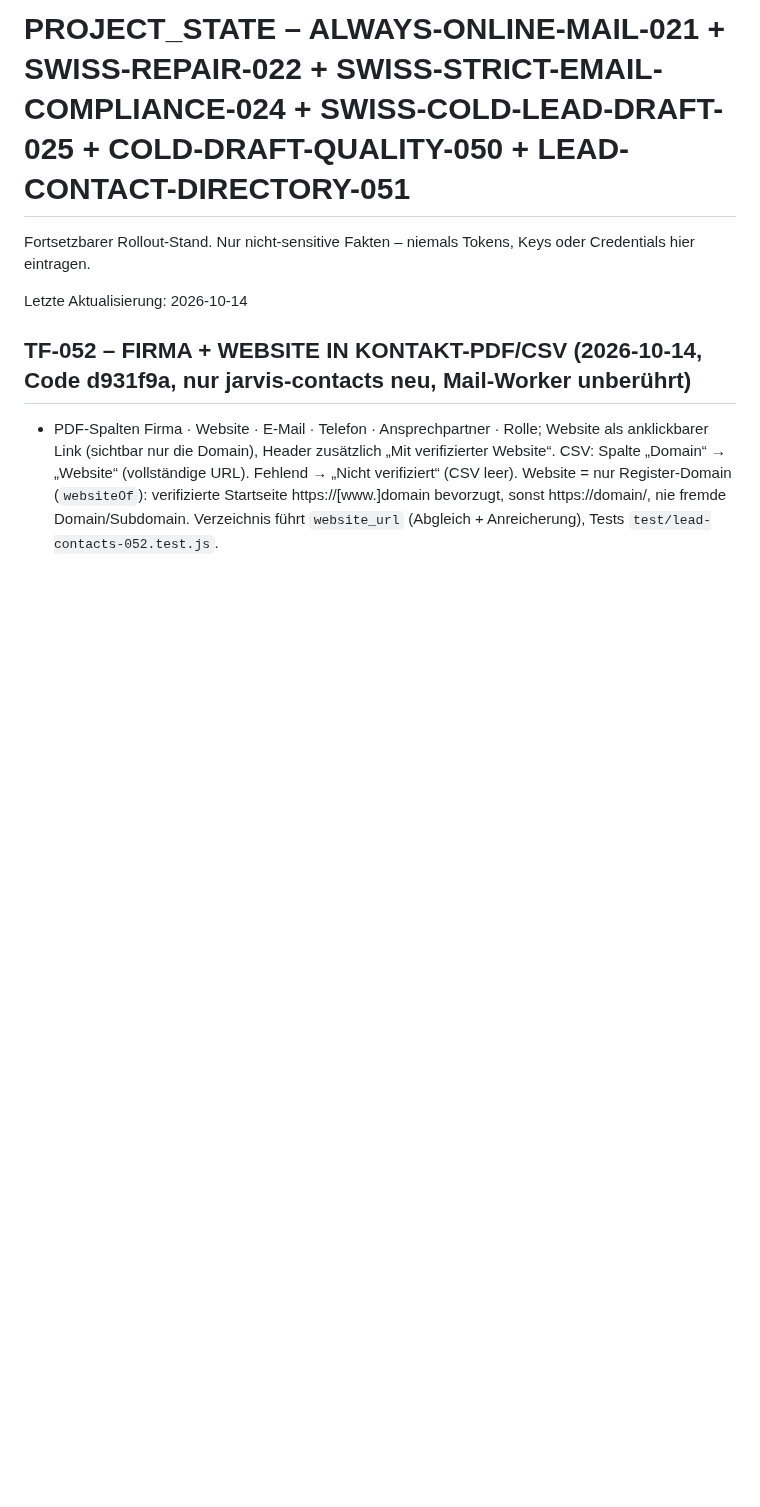
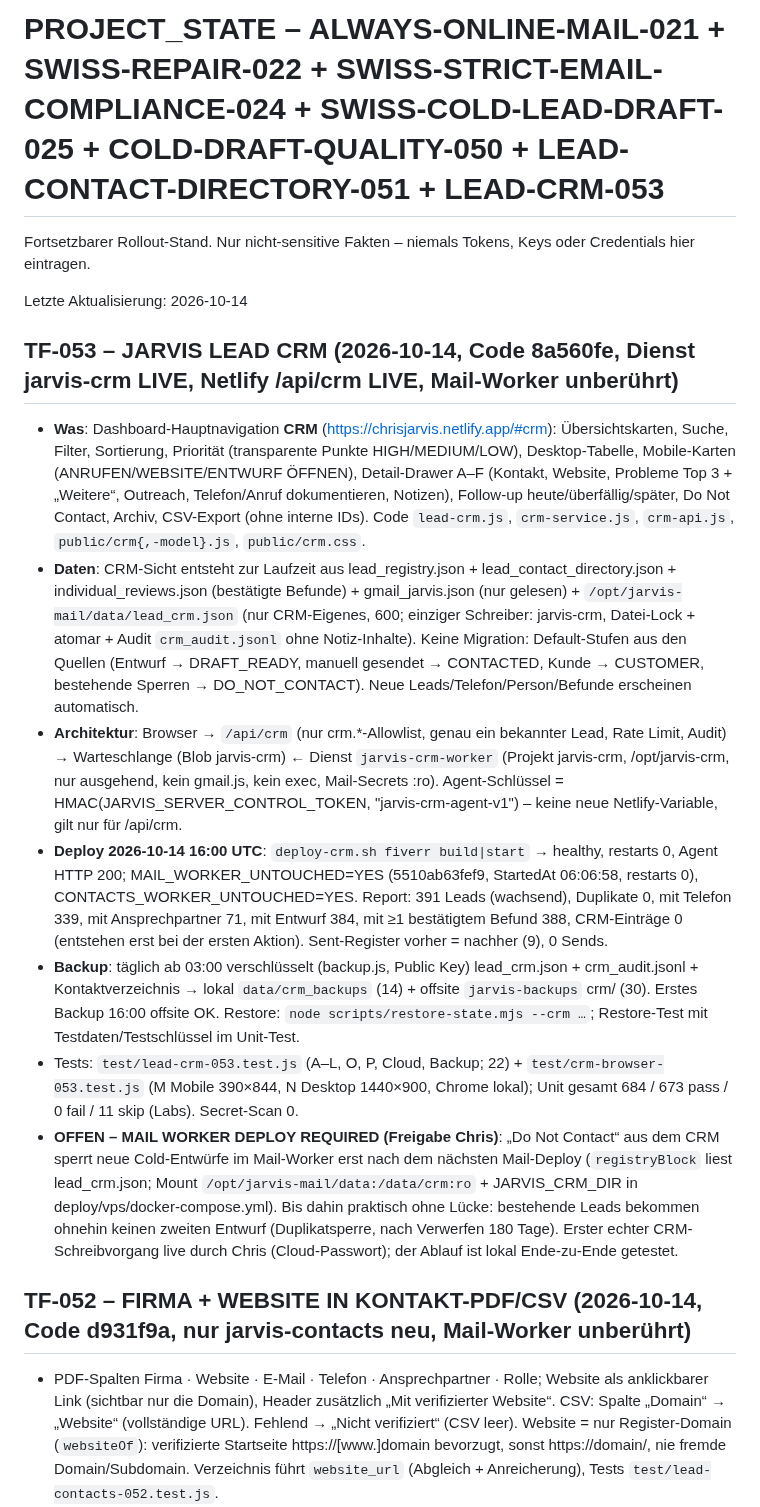
Before and after one commit to ChrisTheKey/Jarvis, a Markdown page: PROJECT_STATE.md, the part around the change. Drawn GitHub-style; blank space fills up the shorter version.

Commit message:
docs(state): TF-053 Lead-CRM live – 391 Leads, Duplikate 0, Dienst jarvis-crm healthy, /api/crm live, Backup offsite OK, 0 Sends; Mail-Worker unberührt (DNC-Sperre im Mail-Worker wartet auf Mail-Deploy-Freigabe)
Co-Authored-By: Claude Opus 5.5 <noreply@anthropic.com>

```diff
--- a/PROJECT_STATE.md
+++ b/PROJECT_STATE.md
@@ -1,8 +1,34 @@
-# PROJECT_STATE – ALWAYS-ONLINE-MAIL-021 + SWISS-REPAIR-022 + SWISS-STRICT-EMAIL-COMPLIANCE-024 + SWISS-COLD-LEAD-DRAFT-025 + COLD-DRAFT-QUALITY-050 + LEAD-CONTACT-DIRECTORY-051
+# PROJECT_STATE – ALWAYS-ONLINE-MAIL-021 + SWISS-REPAIR-022 + SWISS-STRICT-EMAIL-COMPLIANCE-024 + SWISS-COLD-LEAD-DRAFT-025 + COLD-DRAFT-QUALITY-050 + LEAD-CONTACT-DIRECTORY-051 + LEAD-CRM-053
 
 Fortsetzbarer Rollout-Stand. Nur nicht-sensitive Fakten – niemals Tokens, Keys oder Credentials hier eintragen.
 
 Letzte Aktualisierung: 2026-10-14
+
+## TF-053 – JARVIS LEAD CRM (2026-10-14, Code 8a560fe, Dienst jarvis-crm LIVE, Netlify /api/crm LIVE, Mail-Worker unberührt)
+- **Was**: Dashboard-Hauptnavigation **CRM** (https://chrisjarvis.netlify.app/#crm): Übersichtskarten, Suche, Filter, Sortierung,
+  Priorität (transparente Punkte HIGH/MEDIUM/LOW), Desktop-Tabelle, Mobile-Karten (ANRUFEN/WEBSITE/ENTWURF ÖFFNEN), Detail-Drawer A–F
+  (Kontakt, Website, Probleme Top 3 + „Weitere“, Outreach, Telefon/Anruf dokumentieren, Notizen), Follow-up heute/überfällig/später,
+  Do Not Contact, Archiv, CSV-Export (ohne interne IDs). Code `lead-crm.js`, `crm-service.js`, `crm-api.js`, `public/crm{,-model}.js`, `public/crm.css`.
+- **Daten**: CRM-Sicht entsteht zur Laufzeit aus lead_registry.json + lead_contact_directory.json + individual_reviews.json (bestätigte
+  Befunde) + gmail_jarvis.json (nur gelesen) + `/opt/jarvis-mail/data/lead_crm.json` (nur CRM-Eigenes, 600; einziger Schreiber: jarvis-crm,
+  Datei-Lock + atomar + Audit `crm_audit.jsonl` ohne Notiz-Inhalte). Keine Migration: Default-Stufen aus den Quellen (Entwurf → DRAFT_READY,
+  manuell gesendet → CONTACTED, Kunde → CUSTOMER, bestehende Sperren → DO_NOT_CONTACT). Neue Leads/Telefon/Person/Befunde erscheinen automatisch.
+- **Architektur**: Browser → `/api/crm` (nur crm.*-Allowlist, genau ein bekannter Lead, Rate Limit, Audit) → Warteschlange (Blob jarvis-crm)
+  ← Dienst `jarvis-crm-worker` (Projekt jarvis-crm, /opt/jarvis-crm, nur ausgehend, kein gmail.js, kein exec, Mail-Secrets :ro).
+  Agent-Schlüssel = HMAC(JARVIS_SERVER_CONTROL_TOKEN, "jarvis-crm-agent-v1") – keine neue Netlify-Variable, gilt nur für /api/crm.
+- **Deploy 2026-10-14 16:00 UTC**: `deploy-crm.sh fiverr build|start` → healthy, restarts 0, Agent HTTP 200; MAIL_WORKER_UNTOUCHED=YES
+  (5510ab63fef9, StartedAt 06:06:58, restarts 0), CONTACTS_WORKER_UNTOUCHED=YES. Report: 391 Leads (wachsend), Duplikate 0, mit Telefon 339,
+  mit Ansprechpartner 71, mit Entwurf 384, mit ≥1 bestätigtem Befund 388, CRM-Einträge 0 (entstehen erst bei der ersten Aktion).
+  Sent-Register vorher = nachher (9), 0 Sends.
+- **Backup**: täglich ab 03:00 verschlüsselt (backup.js, Public Key) lead_crm.json + crm_audit.jsonl + Kontaktverzeichnis → lokal
+  `data/crm_backups` (14) + offsite `jarvis-backups` crm/<Tag> (30). Erstes Backup 16:00 offsite OK. Restore: `node scripts/restore-state.mjs --crm …`;
+  Restore-Test mit Testdaten/Testschlüssel im Unit-Test.
+- Tests: `test/lead-crm-053.test.js` (A–L, O, P, Cloud, Backup; 22) + `test/crm-browser-053.test.js` (M Mobile 390×844, N Desktop 1440×900,
+  Chrome lokal); Unit gesamt 684 / 673 pass / 0 fail / 11 skip (Labs). Secret-Scan 0.
+- **OFFEN – MAIL WORKER DEPLOY REQUIRED (Freigabe Chris)**: „Do Not Contact“ aus dem CRM sperrt neue Cold-Entwürfe im Mail-Worker erst nach
+  dem nächsten Mail-Deploy (`registryBlock` liest lead_crm.json; Mount `/opt/jarvis-mail/data:/data/crm:ro` + JARVIS_CRM_DIR in
+  deploy/vps/docker-compose.yml). Bis dahin praktisch ohne Lücke: bestehende Leads bekommen ohnehin keinen zweiten Entwurf (Duplikatsperre,
+  nach Verwerfen 180 Tage). Erster echter CRM-Schreibvorgang live durch Chris (Cloud-Passwort); der Ablauf ist lokal Ende-zu-Ende getestet.
 
 ## TF-052 – FIRMA + WEBSITE IN KONTAKT-PDF/CSV (2026-10-14, Code d931f9a, nur jarvis-contacts neu, Mail-Worker unberührt)
 - PDF-Spalten Firma · Website · E-Mail · Telefon · Ansprechpartner · Rolle; Website als anklickbarer Link (sichtbar nur die Domain),
```
